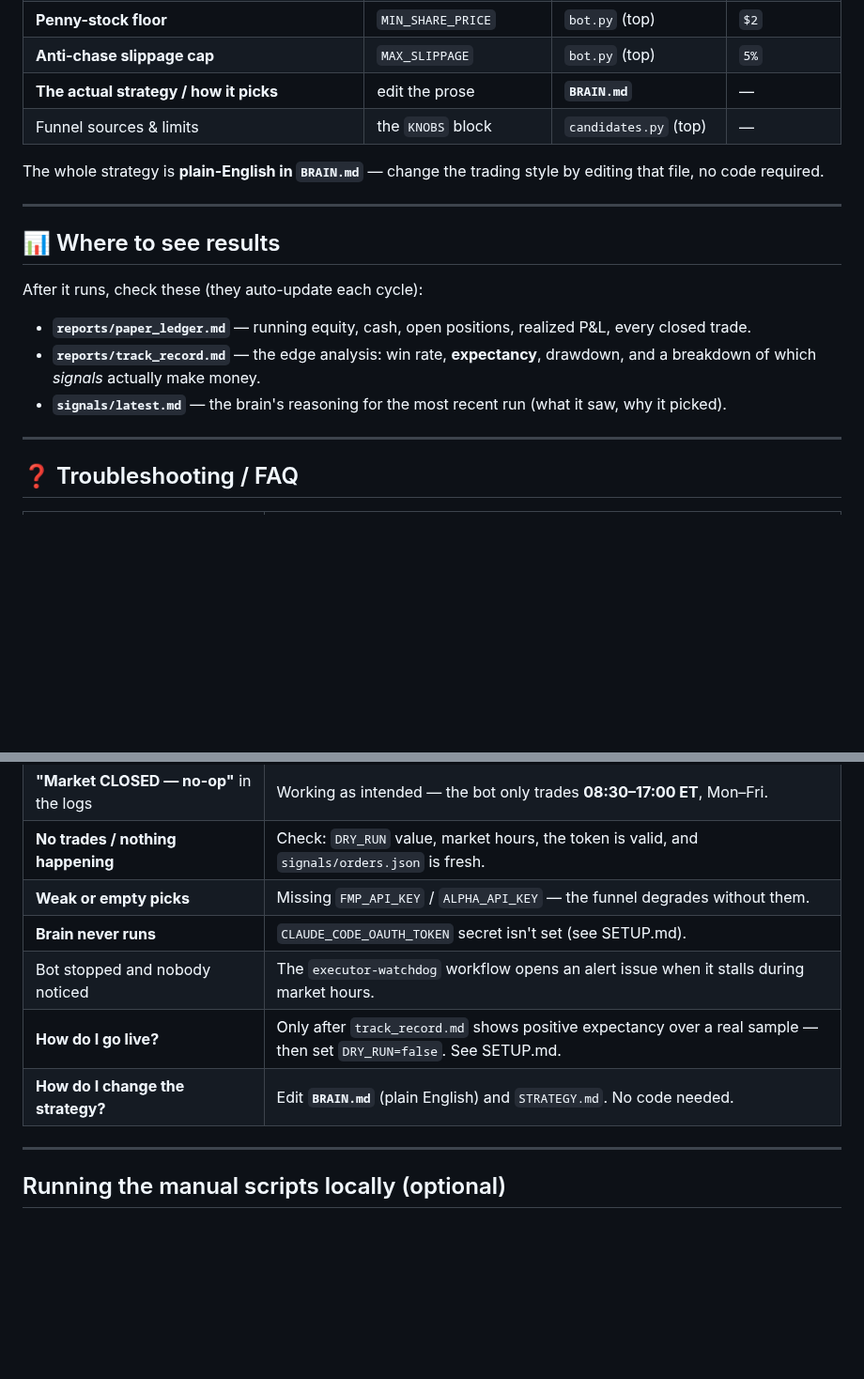
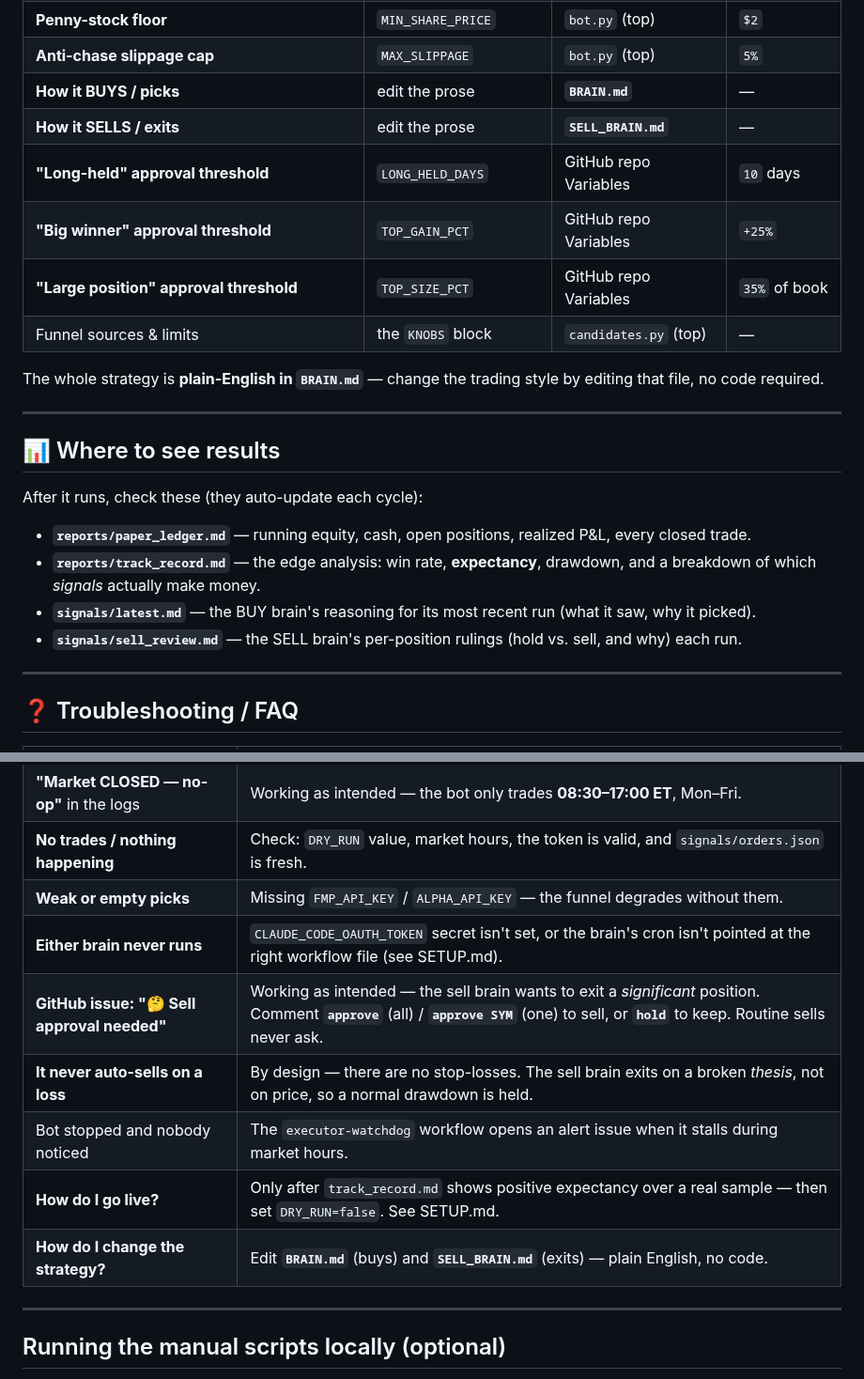
Before and after one commit to caleblschulte0-ux/schwab-trader, a Markdown page: README.md, 2 parts joined by grey strips. Shown at 94% size. GitHub-like rendering; blank space fills up the shorter version.

```diff
--- a/README.md
+++ b/README.md
@@ -86,7 +108,11 @@ Two ways to change behavior — pick whichever is easier:
 | **Trading window** (buffer before/after the session) | `SESSION_BUFFER_MIN` | `bot.py` (top) | `60` min |
 | **Penny-stock floor** | `MIN_SHARE_PRICE` | `bot.py` (top) | `$2` |
 | **Anti-chase slippage cap** | `MAX_SLIPPAGE` | `bot.py` (top) | `5%` |
-| **The actual strategy / how it picks** | edit the prose | **`BRAIN.md`** | — |
+| **How it BUYS / picks** | edit the prose | **`BRAIN.md`** | — |
+| **How it SELLS / exits** | edit the prose | **`SELL_BRAIN.md`** | — |
+| **"Long-held" approval threshold** | `LONG_HELD_DAYS` | GitHub repo Variables | `10` days |
+| **"Big winner" approval threshold** | `TOP_GAIN_PCT` | GitHub repo Variables | `+25%` |
+| **"Large position" approval threshold** | `TOP_SIZE_PCT` | GitHub repo Variables | `35%` of book |
 | Funnel sources & limits | the `KNOBS` block | `candidates.py` (top) | — |
 
 The whole strategy is **plain-English in `BRAIN.md`** — change the trading style by editing that
@@ -100,7 +126,8 @@ After it runs, check these (they auto-update each cycle):
 - **`reports/paper_ledger.md`** — running equity, cash, open positions, realized P&L, every closed trade.
 - **`reports/track_record.md`** — the edge analysis: win rate, **expectancy**, drawdown, and a
   breakdown of which *signals* actually make money.
-- **`signals/latest.md`** — the brain's reasoning for the most recent run (what it saw, why it picked).
+- **`signals/latest.md`** — the BUY brain's reasoning for its most recent run (what it saw, why it picked).
+- **`signals/sell_review.md`** — the SELL brain's per-position rulings (hold vs. sell, and why) each run.
 
 ---
 
@@ -112,10 +139,12 @@ After it runs, check these (they auto-update each cycle):
 | **"Market CLOSED — no-op"** in the logs | Working as intended — the bot only trades **08:30–17:00 ET**, Mon–Fri. |
 | **No trades / nothing happening** | Check: `DRY_RUN` value, market hours, the token is valid, and `signals/orders.json` is fresh. |
 | **Weak or empty picks** | Missing `FMP_API_KEY` / `ALPHA_API_KEY` — the funnel degrades without them. |
-| **Brain never runs** | `CLAUDE_CODE_OAUTH_TOKEN` secret isn't set (see SETUP.md). |
+| **Either brain never runs** | `CLAUDE_CODE_OAUTH_TOKEN` secret isn't set, or the brain's cron isn't pointed at the right workflow file (see SETUP.md). |
+| **GitHub issue: "🤔 Sell approval needed"** | Working as intended — the sell brain wants to exit a *significant* position. Comment **`approve`** (all) / **`approve SYM`** (one) to sell, or **`hold`** to keep. Routine sells never ask. |
+| **It never auto-sells on a loss** | By design — there are no stop-losses. The sell brain exits on a broken *thesis*, not on price, so a normal drawdown is held. |
 | Bot stopped and nobody noticed | The `executor-watchdog` workflow opens an alert issue when it stalls during market hours. |
 | **How do I go live?** | Only after `track_record.md` shows positive expectancy over a real sample — then set `DRY_RUN=false`. See SETUP.md. |
-| **How do I change the strategy?** | Edit **`BRAIN.md`** (plain English) and `STRATEGY.md`. No code needed. |
+| **How do I change the strategy?** | Edit **`BRAIN.md`** (buys) and **`SELL_BRAIN.md`** (exits) — plain English, no code. |
 
 ---
 
```
Also changed, not shown: other parts of README.md (+44 -22 lines), SETUP.md (+22 -9 lines).
